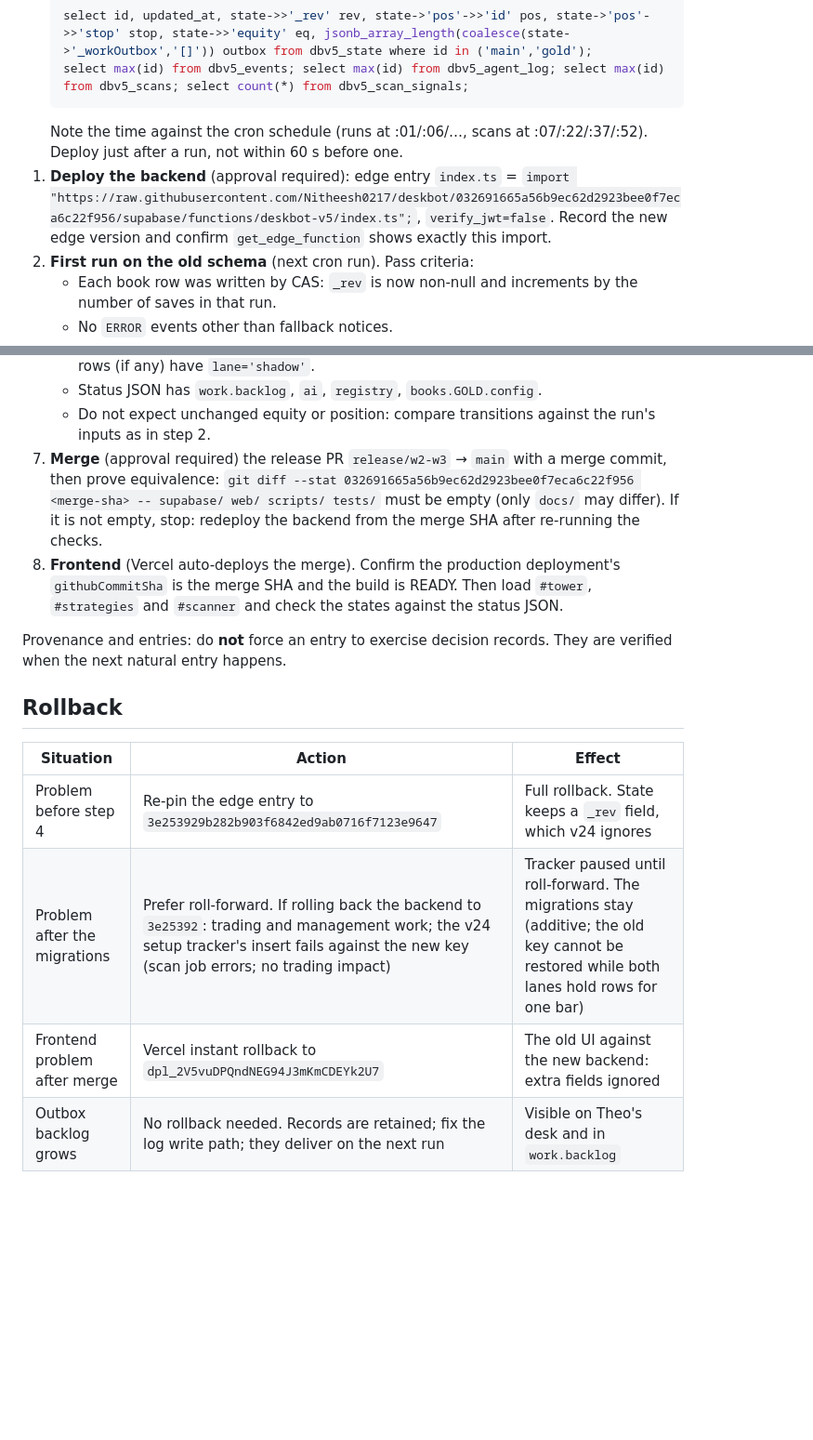
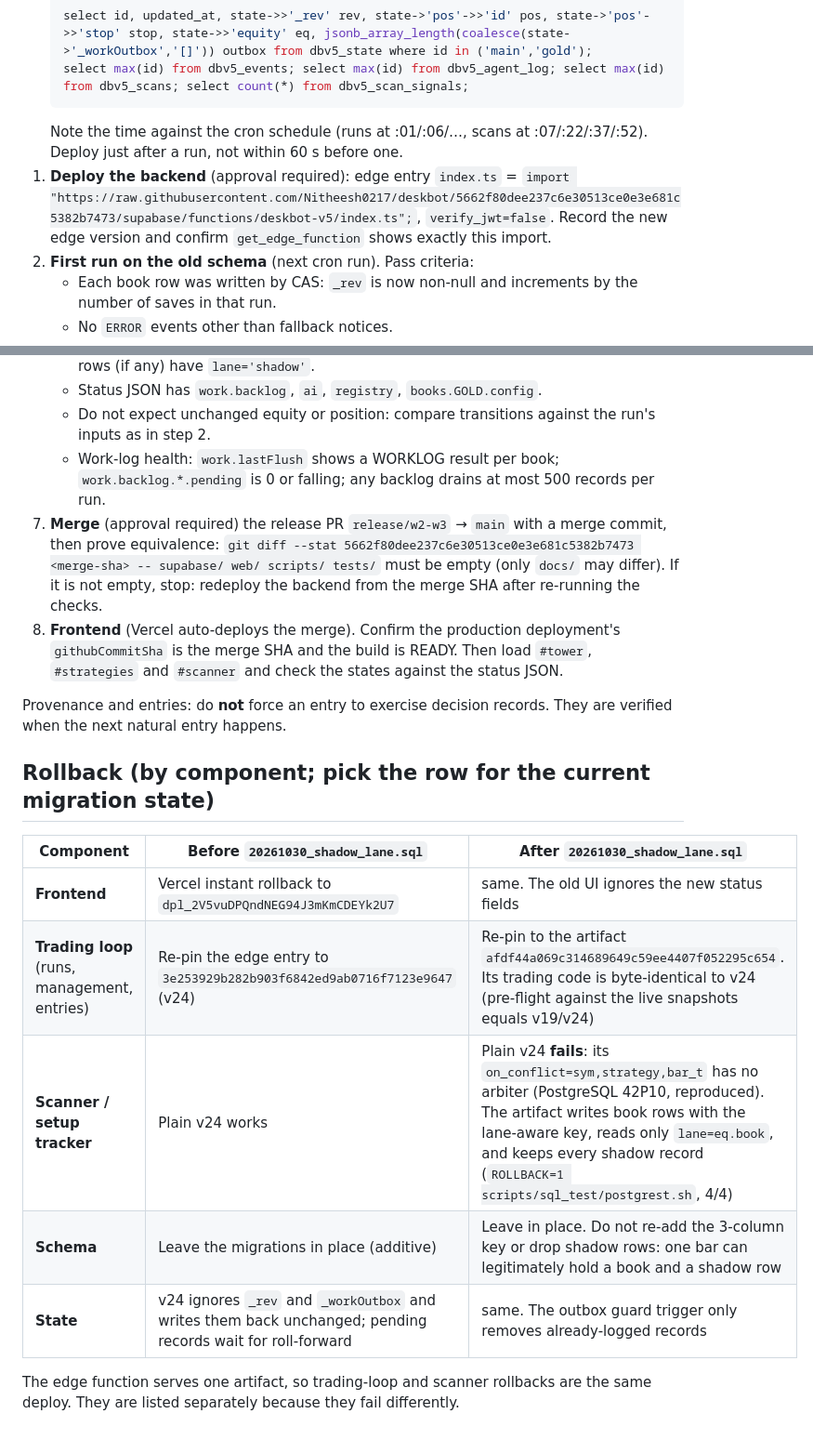
Before and after one commit to Nitheesh0217/deskbot, a Markdown page: docs/control/RELEASE_W2_W3.md, 2 parts joined by grey strips. Shown at 93% size. GitHub-like rendering; blank space fills up the shorter version.

````diff
--- a/docs/control/RELEASE_W2_W3.md
+++ b/docs/control/RELEASE_W2_W3.md
@@ -32,7 +44,7 @@ Later commits on `release/w2-w3` may only change `docs/`. Source equivalence is
    ```
    Note the time against the cron schedule (runs at :01/:06/…, scans at :07/:22/:37/:52). Deploy just after a run, not within 60 s before one.
 1. **Deploy the backend** (approval required): edge entry `index.ts` =
-   `import "https://raw.githubusercontent.com/Nitheesh0217/deskbot/032691665a56b9ec62d2923bee0f7eca6c22f956/supabase/functions/deskbot-v5/index.ts";`, `verify_jwt=false`. Record the new edge version and confirm `get_edge_function` shows exactly this import.
+   `import "https://raw.githubusercontent.com/Nitheesh0217/deskbot/5662f80dee237c6e30513ce0e3e681c5382b7473/supabase/functions/deskbot-v5/index.ts";`, `verify_jwt=false`. Record the new edge version and confirm `get_edge_function` shows exactly this import.
 2. **First run on the old schema** (next cron run). Pass criteria:
    - Each book row was written by CAS: `_rev` is now non-null and increments by the number of saves in that run.
    - No `ERROR` events other than fallback notices.
@@ -45,17 +57,21 @@ Later commits on `release/w2-w3` may only change `docs/`. Source equivalence is
    - Scan: `work.lanes.BTC.bookCfgId` / `shadowCfgId` start with `book:` / `SHADOW-1:`; every evaluator in `shadowIds` shows `evaluated>0, noData=0` or a recorded reason; shadow rows (if any) have `lane='shadow'`.
    - Status JSON has `work.backlog`, `ai`, `registry`, `books.GOLD.config`.
    - Do not expect unchanged equity or position: compare transitions against the run's inputs as in step 2.
+   - Work-log health: `work.lastFlush` shows a WORKLOG result per book; `work.backlog.*.pending` is 0 or falling; any backlog drains at most 500 records per run.
 7. **Merge** (approval required) the release PR `release/w2-w3` → `main` with a merge commit, then prove equivalence:
-   `git diff --stat 032691665a56b9ec62d2923bee0f7eca6c22f956 <merge-sha> -- supabase/ web/ scripts/ tests/` must be empty (only `docs/` may differ).
+   `git diff --stat 5662f80dee237c6e30513ce0e3e681c5382b7473 <merge-sha> -- supabase/ web/ scripts/ tests/` must be empty (only `docs/` may differ).
    If it is not empty, stop: redeploy the backend from the merge SHA after re-running the checks.
 8. **Frontend** (Vercel auto-deploys the merge). Confirm the production deployment's `githubCommitSha` is the merge SHA and the build is READY. Then load `#tower`, `#strategies` and `#scanner` and check the states against the status JSON.
 
 Provenance and entries: do **not** force an entry to exercise decision records. They are verified when the next natural entry happens.
 
-## Rollback
-| Situation | Action | Effect |
+## Rollback (by component; pick the row for the current migration state)
+| Component | Before `20261030_shadow_lane.sql` | After `20261030_shadow_lane.sql` |
 |---|---|---|
-| Problem before step 4 | Re-pin the edge entry to `3e253929b282b903f6842ed9ab0716f7123e9647` | Full rollback. State keeps a `_rev` field, which v24 ignores |
-| Problem after the migrations | Prefer roll-forward. If rolling back the backend to `3e25392`: trading and management work; the v24 setup tracker's insert fails against the new key (scan job errors; no trading impact) | Tracker paused until roll-forward. The migrations stay (additive; the old key cannot be restored while both lanes hold rows for one bar) |
-| Frontend problem after merge | Vercel instant rollback to `dpl_2V5vuDPQndNEG94J3mKmCDEYk2U7` | The old UI against the new backend: extra fields ignored |
-| Outbox backlog grows | No rollback needed. Records are retained; fix the log write path; they deliver on the next run | Visible on Theo's desk and in `work.backlog` |
+| **Frontend** | Vercel instant rollback to `dpl_2V5vuDPQndNEG94J3mKmCDEYk2U7` | same. The old UI ignores the new status fields |
+| **Trading loop** (runs, management, entries) | Re-pin the edge entry to `3e253929b282b903f6842ed9ab0716f7123e9647` (v24) | Re-pin to the artifact `afdf44a069c314689649c59ee4407f052295c654`. Its trading code is byte-identical to v24 (pre-flight against the live snapshots equals v19/v24) |
+| **Scanner / setup tracker** | Plain v24 works | Plain v24 **fails**: its `on_conflict=sym,strategy,bar_t` has no arbiter (PostgreSQL 42P10, reproduced). The artifact writes book rows with the lane-aware key, reads only `lane=eq.book`, and keeps every shadow record (`ROLLBACK=1 scripts/sql_test/postgrest.sh`, 4/4) |
+| **Schema** | Leave the migrations in place (additive) | Leave in place. Do not re-add the 3-column key or drop shadow rows: one bar can legitimately hold a book and a shadow row |
+| **State** | v24 ignores `_rev` and `_workOutbox` and writes them back unchanged; pending records wait for roll-forward | same. The outbox guard trigger only removes already-logged records |
+
+The edge function serves one artifact, so trading-loop and scanner rollbacks are the same deploy. They are listed separately because they fail differently.
````
Also changed, not shown: other parts of docs/control/RELEASE_W2_W3.md (+15 -3 lines), docs/control/EVIDENCE_LOG.md (+16 -0 lines).
